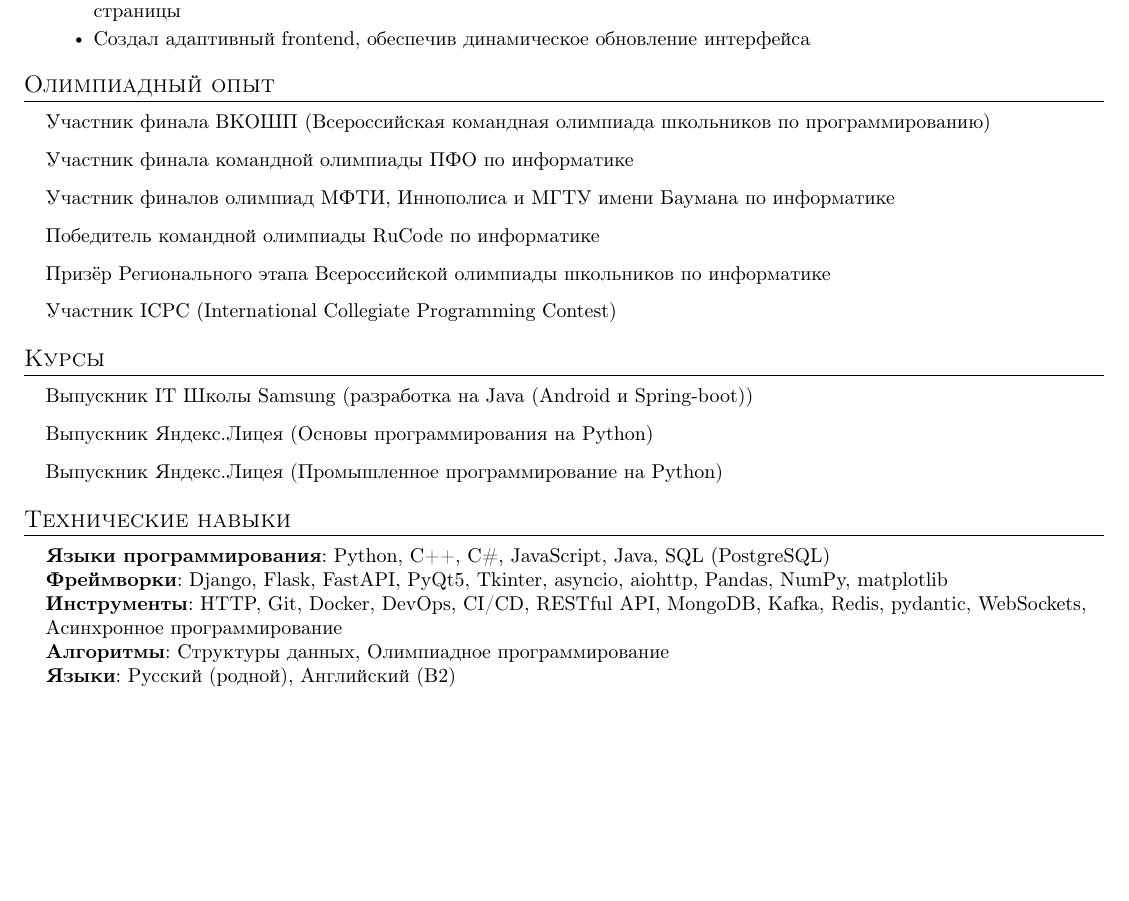
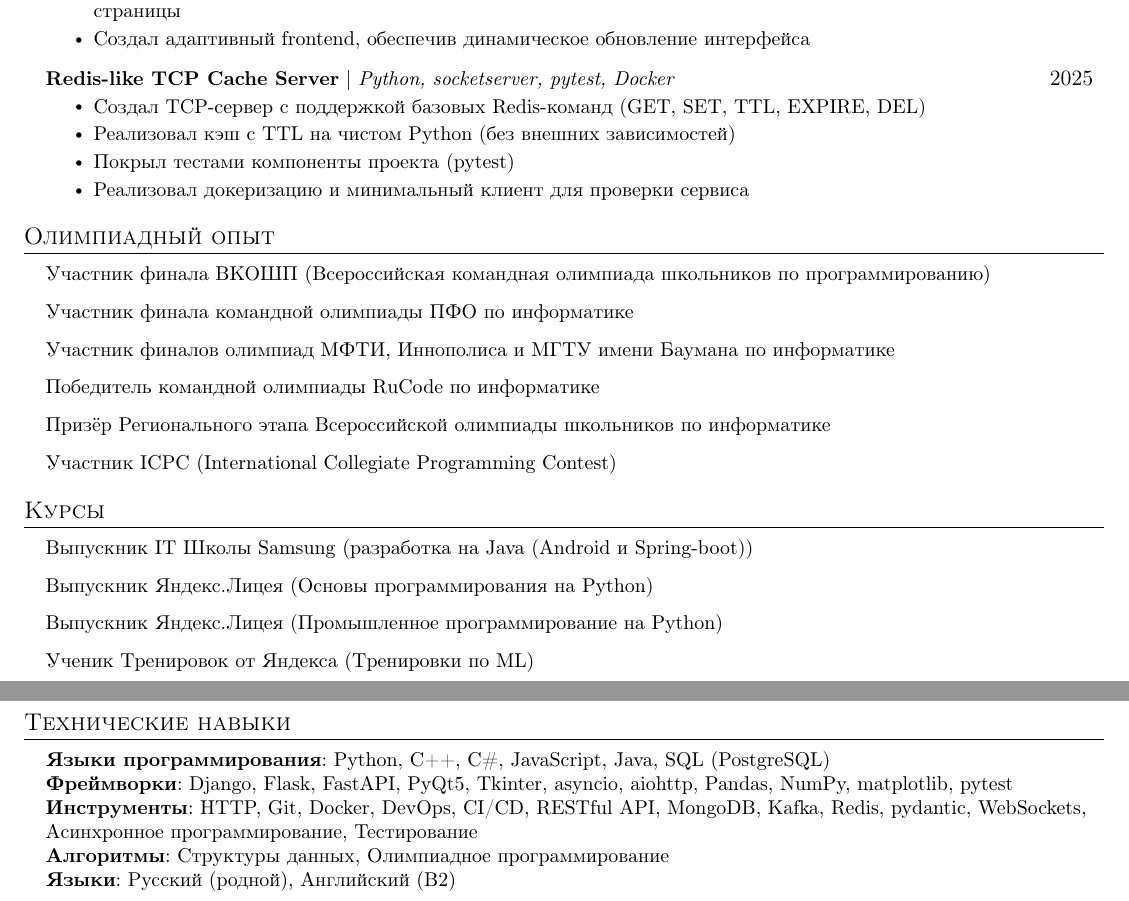
Before and after one commit to IntroSpace/resume, a LaTeX CV (resume.tex): part of page 2 of 2 before the commit and two parts of pages 2 and 3 of 3 after it, the two joined at a grey line, cut so that both start at the same text, the shorter picture padded with empty space. Compiled offline with pdfLaTeX.

Commit message:
Updated resume

```diff
--- a/resume.tex
+++ b/resume.tex
@@ -225,6 +225,14 @@
             \resumeItem{Реализовал WebSocket-сервер для рассылки обновлений цен всем подключенным клиентам без перезагрузки страницы}
             \resumeItem{Создал адаптивный frontend, обеспечив динамическое обновление интерфейса}
           \resumeItemListEnd
+        \resumeProjectHeading
+          {\textbf{Redis-like TCP Cache Server} $|$ \emph{Python, socketserver, pytest, Docker}}{2025}
+          \resumeItemListStart
+            \resumeItem{Создал TCP-сервер с поддержкой базовых Redis-команд (GET, SET, TTL, EXPIRE, DEL)}
+            \resumeItem{Реализовал кэш с TTL на чистом Python (без внешних зависимостей)}
+            \resumeItem{Покрыл тестами компоненты проекта (pytest)}
+            \resumeItem{Реализовал докеризацию и минимальный клиент для проверки сервиса}
+          \resumeItemListEnd
     \resumeSubHeadingListEnd
 
 
@@ -245,6 +253,7 @@
     \resumeItem{Выпускник IT Школы Samsung (разработка на Java (Android и Spring-boot))}
     \resumeItem{Выпускник Яндекс.Лицея (Основы программирования на Python)}
     \resumeItem{Выпускник Яндекс.Лицея (Промышленное программирование на Python)}
+    \resumeItem{Ученик Тренировок от Яндекса (Тренировки по ML)}
   \resumeSubHeadingListEnd
 
 %-----------ТЕХНИЧЕСКИЕ НАВЫКИ-----------
@@ -252,8 +261,8 @@
  \begin{itemize}[leftmargin=0.15in, label={}]
     \small{\item{
      \textbf{Языки программирования}{: Python, C++, C\#, JavaScript, Java, SQL (PostgreSQL)} \\
-     \textbf{Фреймворки}{: Django, Flask, FastAPI, PyQt5, Tkinter, asyncio, aiohttp, Pandas, NumPy, matplotlib} \\
-     \textbf{Инструменты}{: HTTP, Git, Docker, DevOps, CI/CD, RESTful API, MongoDB, Kafka, Redis, pydantic, WebSockets, Асинхронное программирование} \\
+     \textbf{Фреймворки}{: Django, Flask, FastAPI, PyQt5, Tkinter, asyncio, aiohttp, Pandas, NumPy, matplotlib, pytest} \\
+     \textbf{Инструменты}{: HTTP, Git, Docker, DevOps, CI/CD, RESTful API, MongoDB, Kafka, Redis, pydantic, WebSockets, Асинхронное программирование, Тестирование} \\
      \textbf{Алгоритмы}{: Структуры данных, Олимпиадное программирование} \\
      \textbf{Языки}{: Русский (родной), Английский (B2)}
     }}
```
Also changed, not shown: beauty_resume.pdf, resume.pdf.
